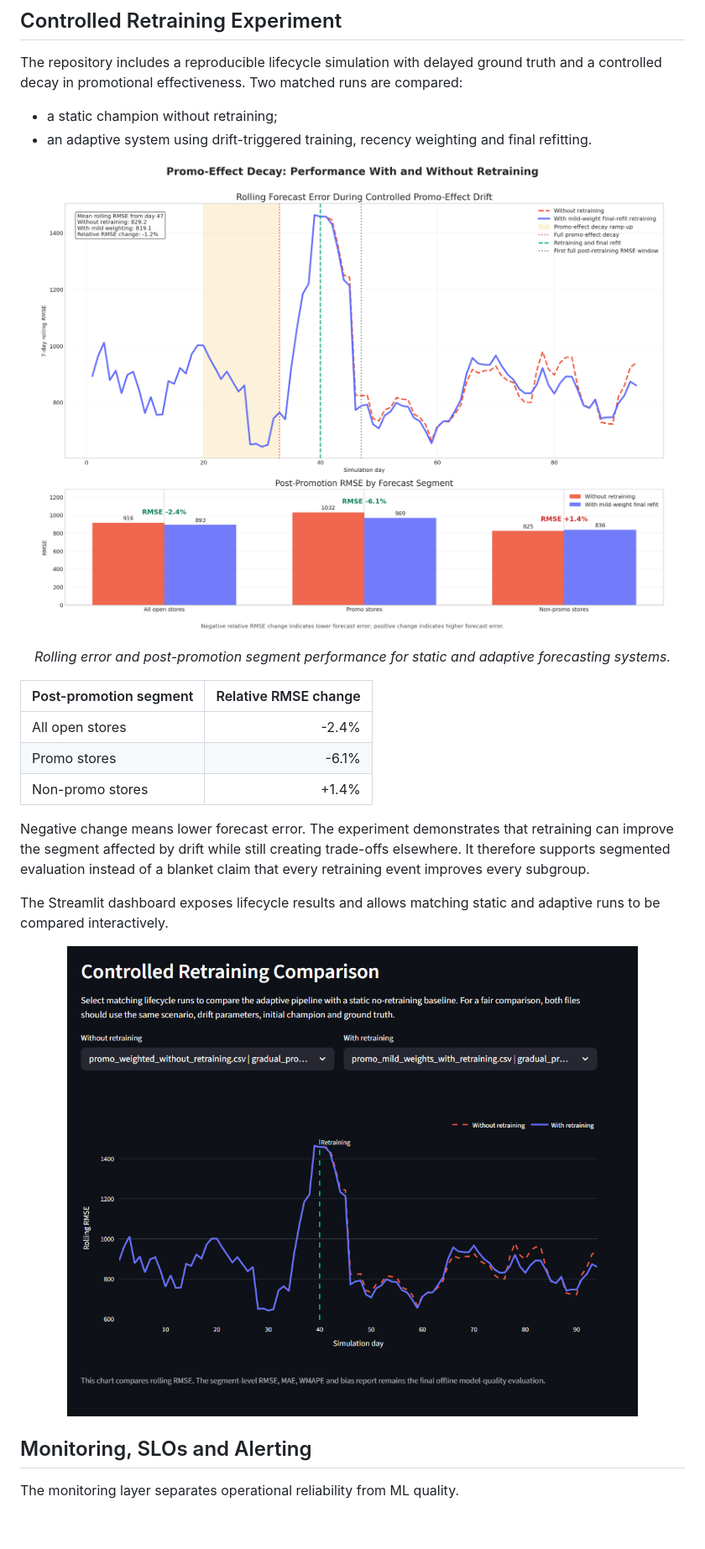
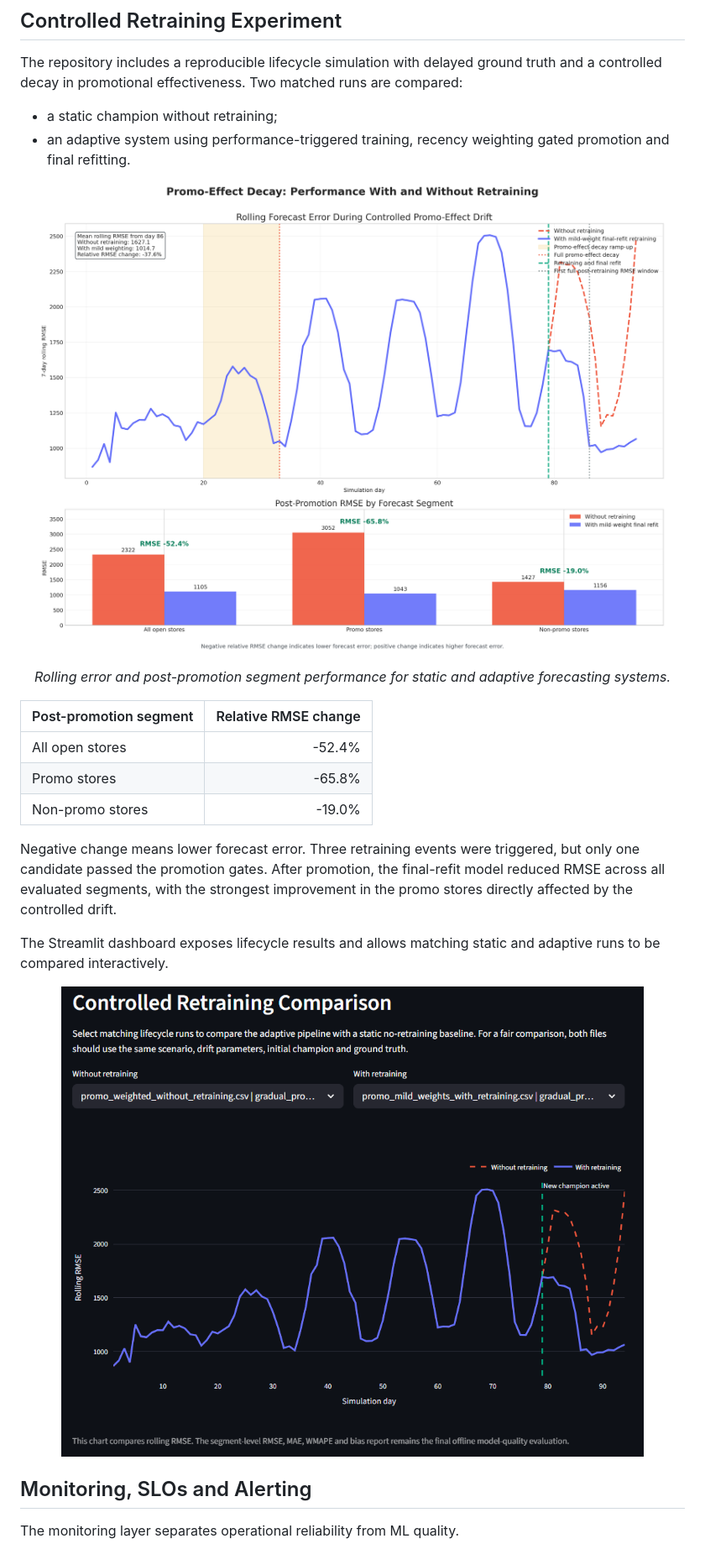
Before and after one commit to SL14-SL/mlops-sales-forecasting, a Markdown page: README.md, the part around the change. Shown at 84% size. GitHub-like rendering; pictures changed too: docs/images/promo_final_refit_comparison.png, docs/images/streamlit_retraining_comparison.png; blank space fills up the shorter version.

Commit message:
docs: update controlled retraining results and evidence

```diff
--- a/README.md
+++ b/README.md
@@ -295,8 +295,8 @@ truth and a controlled decay in promotional effectiveness. Two matched runs are
 compared:
 
 - a static champion without retraining;
-- an adaptive system using drift-triggered training, recency weighting and final
-  refitting.
+- an adaptive system using performance-triggered training, recency weighting
+  gated promotion and final refitting.
 
 <p align="center">
   <img src="docs/images/promo_final_refit_comparison.png" width="100%">
@@ -308,14 +308,15 @@ compared:
 
 | Post-promotion segment | Relative RMSE change |
 |---|---:|
-| All open stores | -2.4% |
-| Promo stores | -6.1% |
-| Non-promo stores | +1.4% |
+| All open stores | -52.4% |
+| Promo stores | -65.8% |
+| Non-promo stores | -19.0% |
 
-Negative change means lower forecast error. The experiment demonstrates that
-retraining can improve the segment affected by drift while still creating
-trade-offs elsewhere. It therefore supports segmented evaluation instead of a
-blanket claim that every retraining event improves every subgroup.
+Negative change means lower forecast error. Three retraining events were
+triggered, but only one candidate passed the promotion gates. After promotion,
+the final-refit model reduced RMSE across all evaluated segments, with the
+strongest improvement in the promo stores directly affected by the controlled
+drift.
 
 The Streamlit dashboard exposes lifecycle results and allows matching static
 and adaptive runs to be compared interactively.
```
Also changed, not shown: docs/retraining-policy.md (+11 -9 lines), docs/images/streamlit_dashboard.png, 1 other file.
